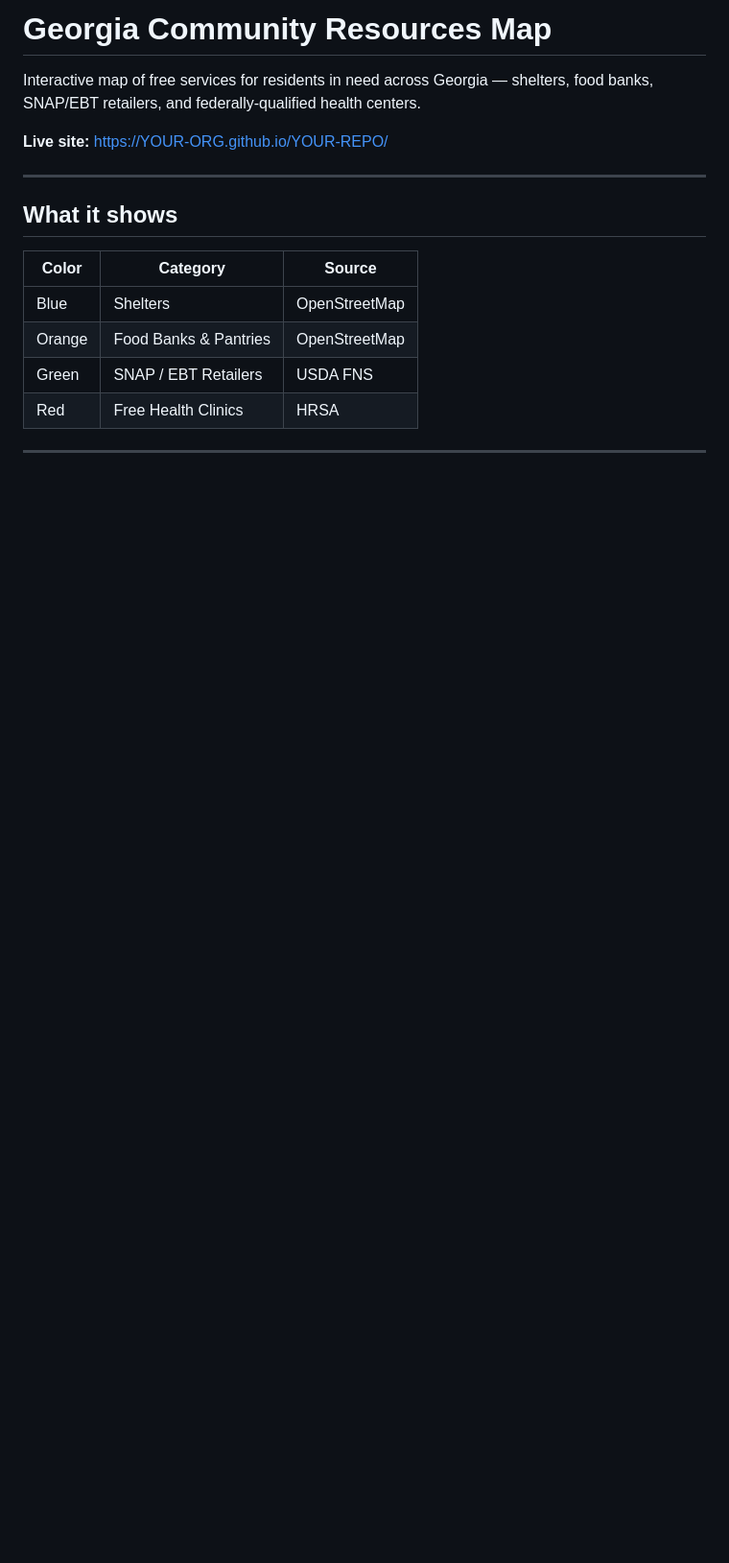
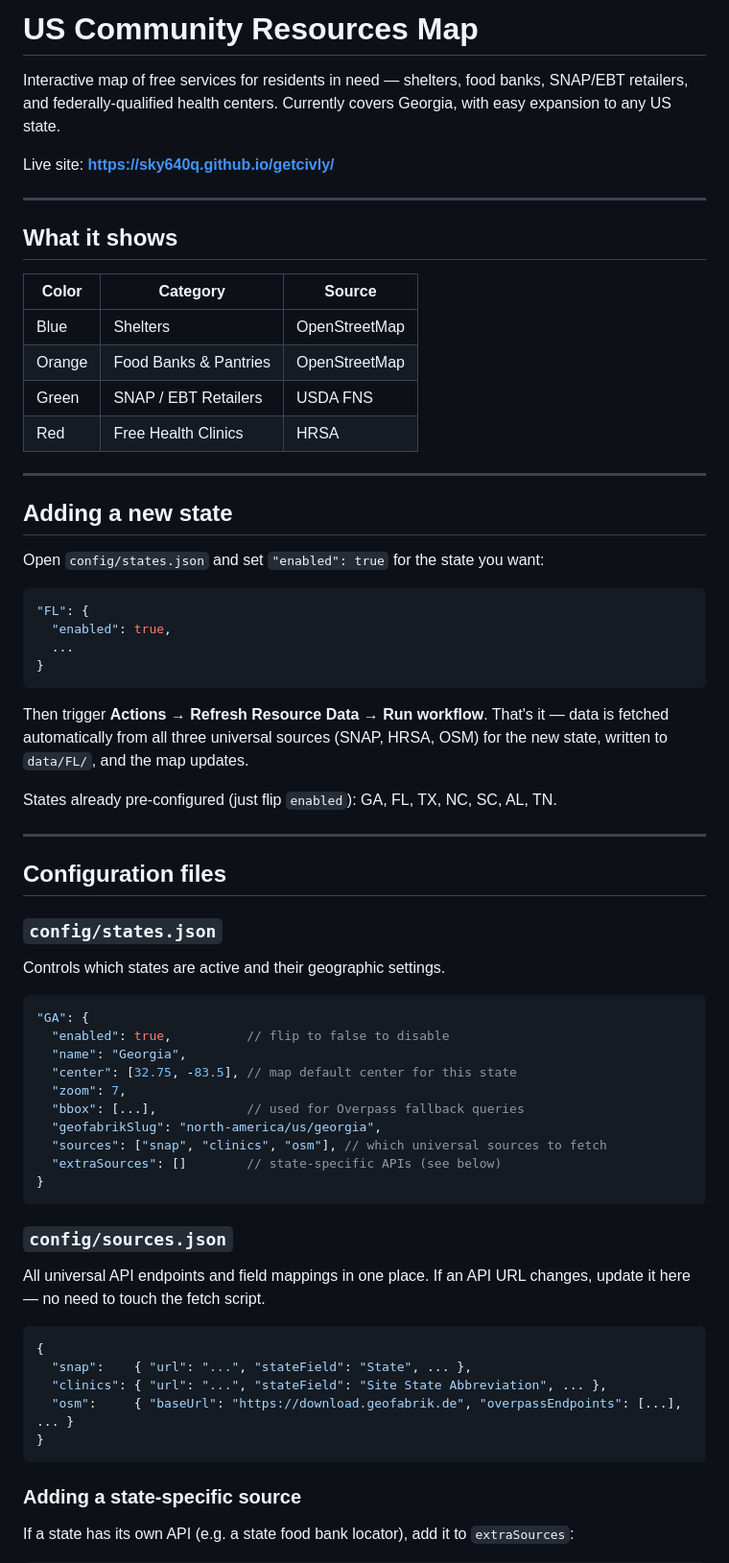
Before and after one commit to Sky640q/getcivly, a Markdown page: README.md, the part around one of its changes. Shown at 96% size. Drawn GitHub-style; blank space fills up the shorter version.

````diff
--- a/README.md
+++ b/README.md
@@ -1,8 +1,8 @@
-# Georgia Community Resources Map
+# US Community Resources Map
 
-Interactive map of free services for residents in need across Georgia — shelters, food banks, SNAP/EBT retailers, and federally-qualified health centers.
+Interactive map of free services for residents in need — shelters, food banks, SNAP/EBT retailers, and federally-qualified health centers. Currently covers Georgia, with easy expansion to any US state.
 
-**Live site:** https://YOUR-ORG.github.io/YOUR-REPO/
+Live site: **https://sky640q.github.io/getcivly/**
 
 ---
 
@@ -17,3 +17,53 @@ Interactive map of free services for residents in need across Georgia — shelte
 
 ---
 
+## Adding a new state
+
+Open `config/states.json` and set `"enabled": true` for the state you want:
+
+```json
+"FL": {
+  "enabled": true,
+  ...
+}
+```
+
+Then trigger **Actions → Refresh Resource Data → Run workflow**. That's it — data is fetched automatically from all three universal sources (SNAP, HRSA, OSM) for the new state, written to `data/FL/`, and the map updates.
+
+States already pre-configured (just flip `enabled`): GA, FL, TX, NC, SC, AL, TN.
+
+---
+
+## Configuration files
+
+### `config/states.json`
+Controls which states are active and their geographic settings.
+
+```jsonc
+"GA": {
+  "enabled": true,          // flip to false to disable
+  "name": "Georgia",
+  "center": [32.75, -83.5], // map default center for this state
+  "zoom": 7,
+  "bbox": [...],            // used for Overpass fallback queries
+  "geofabrikSlug": "north-america/us/georgia",
+  "sources": ["snap", "clinics", "osm"], // which universal sources to fetch
+  "extraSources": []        // state-specific APIs (see below)
+}
+```
+
+### `config/sources.json`
+All universal API endpoints and field mappings in one place. If an API URL changes, update it here — no need to touch the fetch script.
+
+```jsonc
+{
+  "snap":    { "url": "...", "stateField": "State", ... },
+  "clinics": { "url": "...", "stateField": "Site State Abbreviation", ... },
+  "osm":     { "baseUrl": "https://download.geofabrik.de", "overpassEndpoints": [...], ... }
+}
+```
+
+### Adding a state-specific source
+
+If a state has its own API (e.g. a state food bank locator), add it to `extraSources`:
+
````
Also changed, not shown: other parts of README.md (+51 -59 lines).
